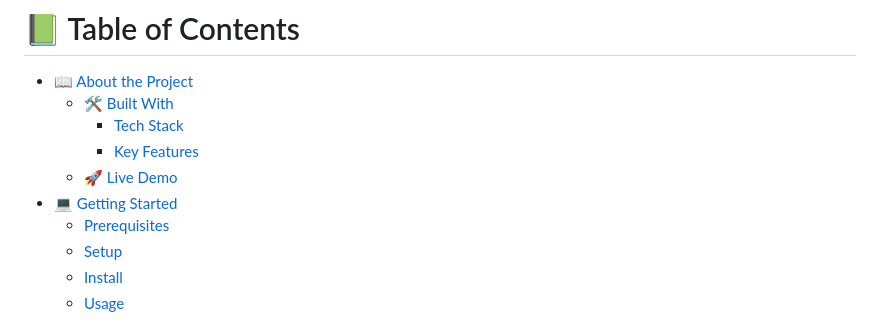
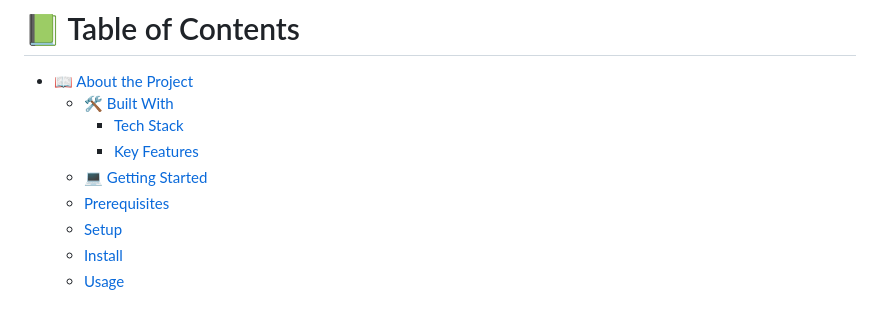
Before and after one commit to eudondian/hello-rails-react, a Markdown page: README.md, the part around the change. Drawn GitHub-style.

```diff
--- a/README.md
+++ b/README.md
@@ -8,8 +8,7 @@
   - [🛠 Built With](#built-with)
     - [Tech Stack](#tech-stack)
     - [Key Features](#key-features)
-  - [🚀 Live Demo](#live-demo)
-- [💻 Getting Started](#getting-started)
+  - [💻 Getting Started](#getting-started)
   - [Prerequisites](#prerequisites)
   - [Setup](#setup)
   - [Install](#install)
```
